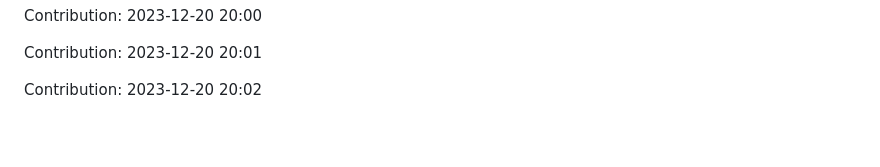
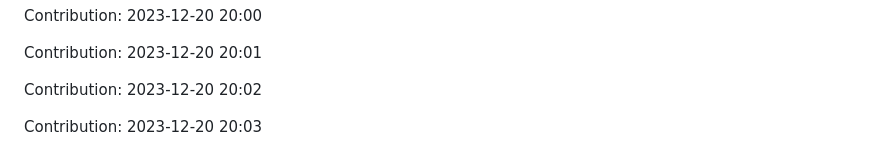
Before and after one commit to TheRealMilesLee/Random-ideas, a Markdown page: README.md, the part around the change. Drawn GitHub-style; blank space fills up the shorter version.

Commit message:
"Contribution: 2023-12-20 20:03"

```diff
--- a/README.md
+++ b/README.md
@@ -329,3 +329,5 @@ Contribution: 2023-12-20 20:00
 Contribution: 2023-12-20 20:01
 
 Contribution: 2023-12-20 20:02
+
+Contribution: 2023-12-20 20:03
```
